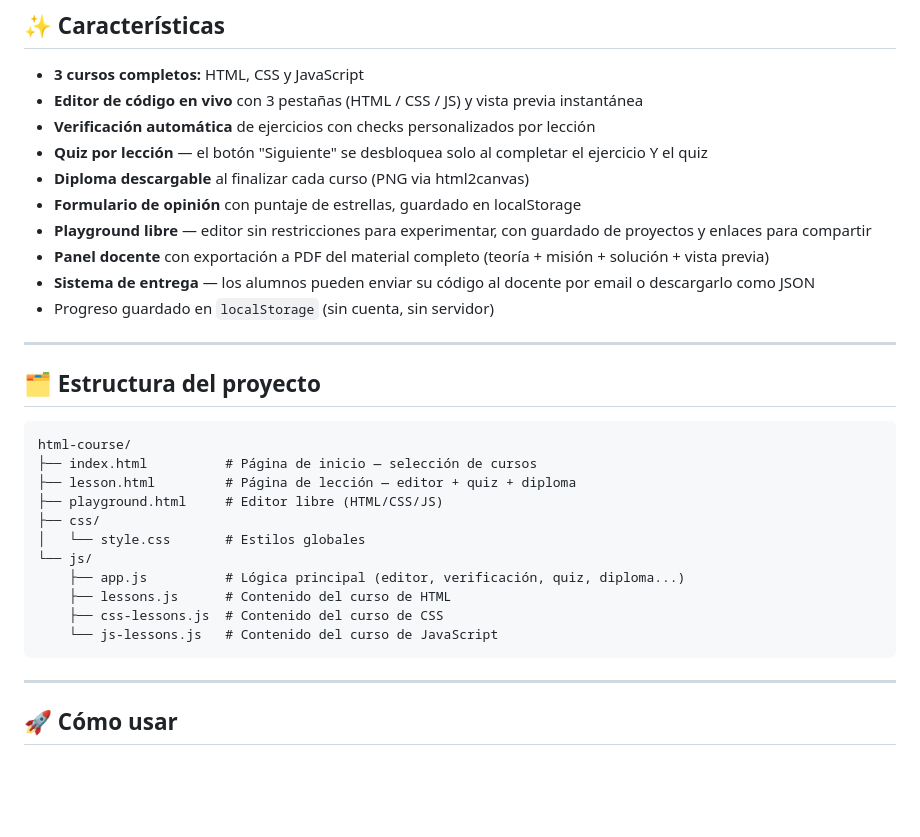
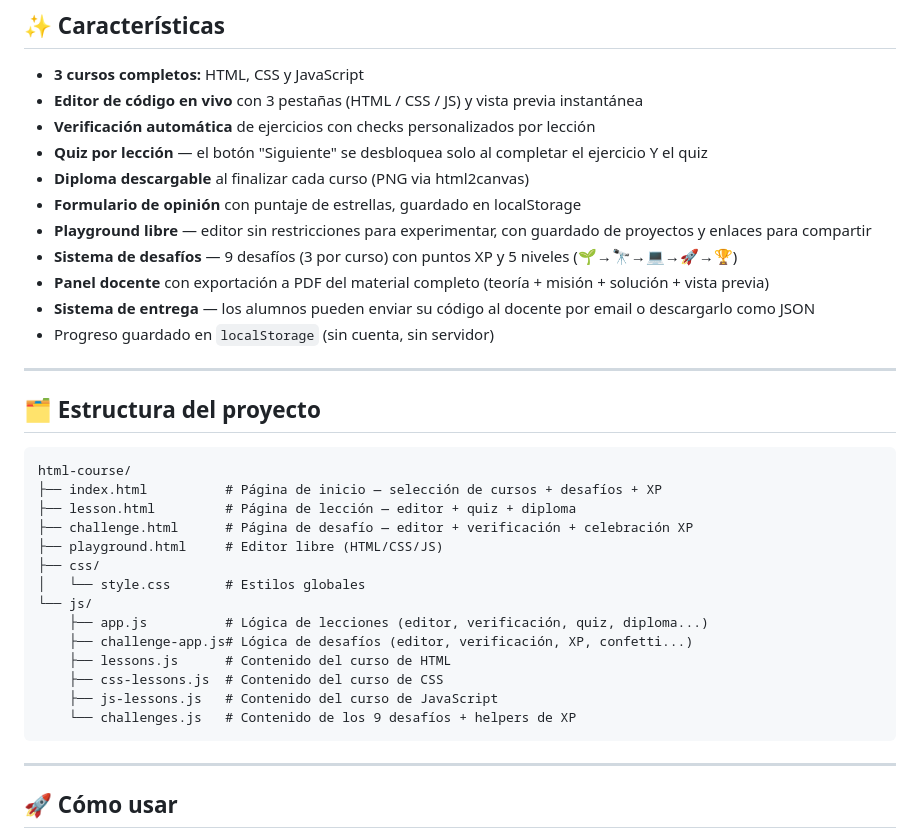
Before and after one commit to Programacion2do/cursoHTML, a Markdown page: README.md, the part around one of its changes. Rendered like a GitHub page; blank space fills up the shorter version.

````diff
--- a/README.md
+++ b/README.md
@@ -15,6 +15,7 @@ Plataforma de aprendizaje interactiva para enseñar HTML, CSS y JavaScript desde
 - **Diploma descargable** al finalizar cada curso (PNG via html2canvas)
 - **Formulario de opinión** con puntaje de estrellas, guardado en localStorage
 - **Playground libre** — editor sin restricciones para experimentar, con guardado de proyectos y enlaces para compartir
+- **Sistema de desafíos** — 9 desafíos (3 por curso) con puntos XP y 5 niveles (🌱→🔭→💻→🚀→🏆)
 - **Panel docente** con exportación a PDF del material completo (teoría + misión + solución + vista previa)
 - **Sistema de entrega** — los alumnos pueden enviar su código al docente por email o descargarlo como JSON
 - Progreso guardado en `localStorage` (sin cuenta, sin servidor)
@@ -25,16 +26,19 @@ Plataforma de aprendizaje interactiva para enseñar HTML, CSS y JavaScript desde
 
 ```
 html-course/
-├── index.html          # Página de inicio — selección de cursos
+├── index.html          # Página de inicio — selección de cursos + desafíos + XP
 ├── lesson.html         # Página de lección — editor + quiz + diploma
+├── challenge.html      # Página de desafío — editor + verificación + celebración XP
 ├── playground.html     # Editor libre (HTML/CSS/JS)
 ├── css/
 │   └── style.css       # Estilos globales
 └── js/
-    ├── app.js          # Lógica principal (editor, verificación, quiz, diploma...)
+    ├── app.js          # Lógica de lecciones (editor, verificación, quiz, diploma...)
+    ├── challenge-app.js# Lógica de desafíos (editor, verificación, XP, confetti...)
     ├── lessons.js      # Contenido del curso de HTML
     ├── css-lessons.js  # Contenido del curso de CSS
-    └── js-lessons.js   # Contenido del curso de JavaScript
+    ├── js-lessons.js   # Contenido del curso de JavaScript
+    └── challenges.js   # Contenido de los 9 desafíos + helpers de XP
 ```
 
 ---
````
Also changed, not shown: other parts of README.md (+26 -0 lines).
